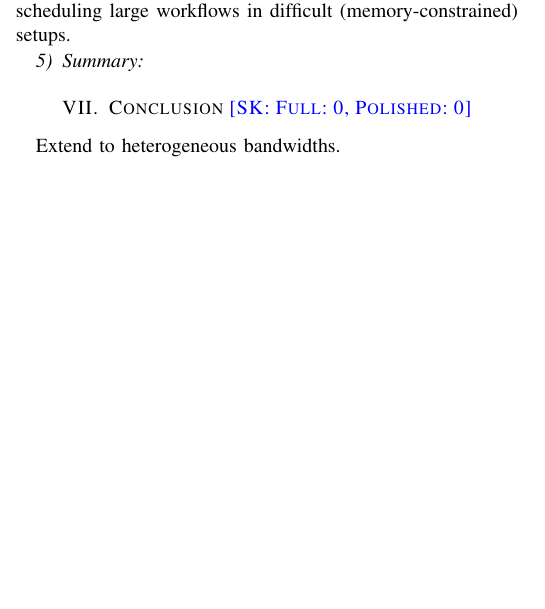
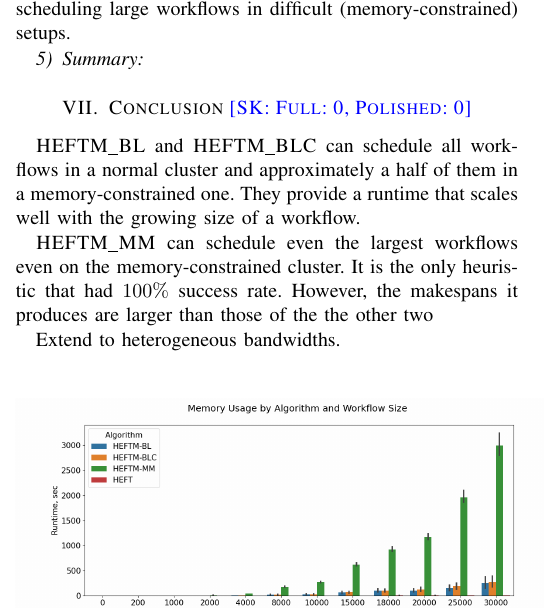
Before and after one commit to hu-macsy/SK-adaptive-scheduling-paper, a LaTeX paper (main.tex): part of one column of page 9 of 10, cut so that both start at the same text, the shorter picture padded with empty space. Compiled offline with pdfLaTeX; a missing font is replaced by an installed copy or a similar font; a LaTeX package or settings file that is missing is left out.

Commit message:
fixed compile errors and added some conclusion (WIP)

```diff
--- a/main.tex
+++ b/main.tex
@@ -16,6 +16,7 @@
 \usepackage{numprint}
 \usepackage{todonotes}
 \usepackage{graphicx}
+\usepackage{booktabs}
 
 \def\BibTeX{{\rm B\kern-.05em{\sc i\kern-.025em b}\kern-.08em
 T\kern-.1667em\lower.7ex\hbox{E}\kern-.125emX}}
@@ -1237,6 +1238,14 @@ of the graph that minimizes the peak memory usage.
 \section{Conclusion  \skug{Full: 0, Polished: 0}}
 \label{sec:conc}
 
+ \heftbl and \heftblc can schedule all workflows in a normal cluster and approximately a half of them in a memory-constrained
+    one.
+    They provide a runtime that scales well with the growing size of a workflow.
+
+    \heftmm can schedule even the largest workflows even on the memory-constrained cluster.
+    It is the only heuristic that had $100\%$ success rate.
+    However, the makespans it produces are larger than those of the the other two
+
 Extend to heterogeneous bandwidths.
 
 Further variability commented out from the paper: changing DAG structure; changing platform...
```
Also changed, not shown: main.tex (2 more changed lines).
